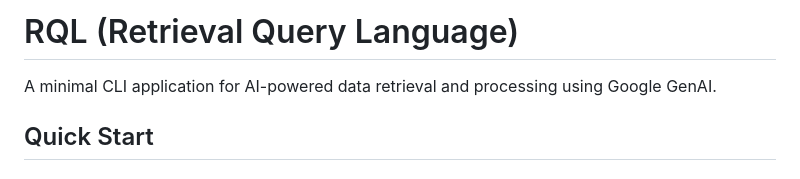
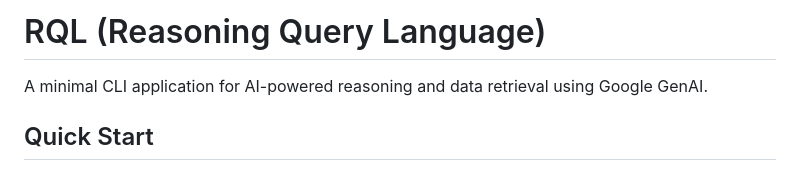
Before and after one commit to tupl-xyz/rql-py, a Markdown page: README.md, the part around the change. Drawn GitHub-style.

```diff
--- a/README.md
+++ b/README.md
@@ -1,6 +1,6 @@
-# RQL (Retrieval Query Language)
+# RQL (Reasoning Query Language)
 
-A minimal CLI application for AI-powered data retrieval and processing using Google GenAI.
+A minimal CLI application for AI-powered reasoning and data retrieval using Google GenAI.
 
 ## Quick Start
 
```
